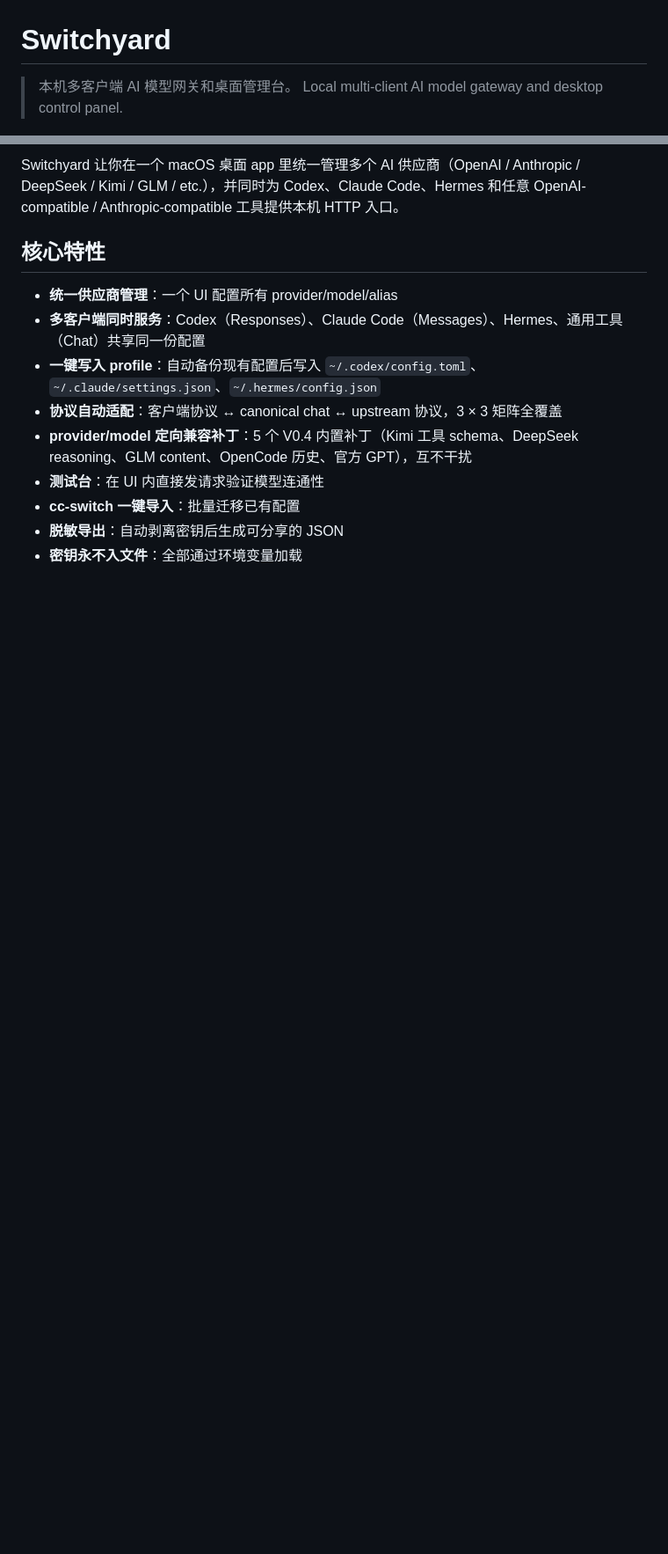
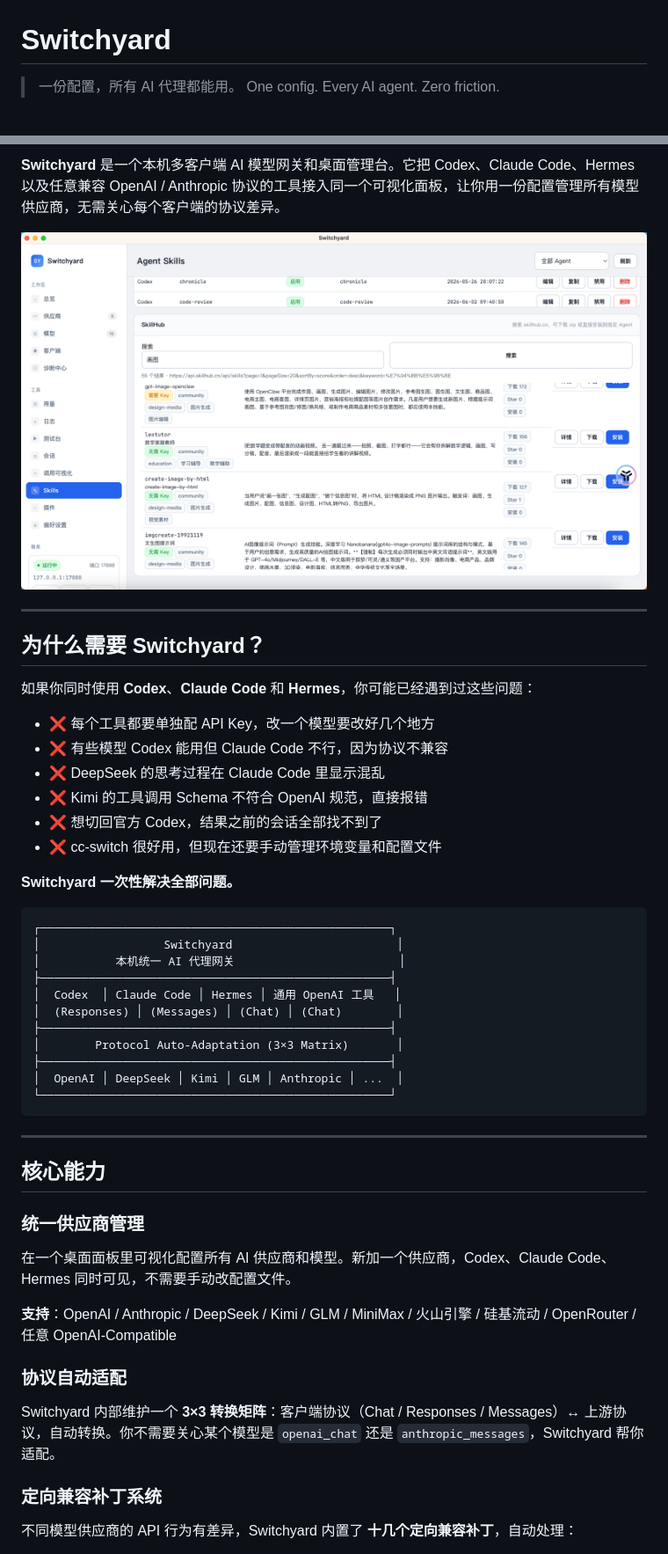
Before and after one commit to zhangyinglong3550/switchyard, a Markdown page: README.md, 2 parts joined by grey strips. Shown: that part at 88% size. GitHub-like rendering; pictures changed too: docs/assets/screenshots/01-overview.png (added); blank space fills up the shorter version.

Commit message:
docs: 重写 README，突出核心能力和使用场景
- 新 README 阐述「为什么需要 Switchyard」：多代理统一、协议适配、兼容补丁
- 核心能力分模块详细说明：供应商管理、协议矩阵、兼容补丁、会话统一
- 添加总览截图，展示桌面管理台界面
- 架构图、项目结构、安全原则、兼容供应商列表

````diff
--- a/README.md
+++ b/README.md
@@ -1,5 +1,5 @@
 # Switchyard
 
-> 本机多客户端 AI 模型网关和桌面管理台。
-> Local multi-client AI model gateway and desktop control panel.
+> 一份配置，所有 AI 代理都能用。
+> One config. Every AI agent. Zero friction.
 
@@ -7,14 +10,49 @@
 
-Switchyard 让你在一个 macOS 桌面 app 里统一管理多个 AI 供应商（OpenAI / Anthropic / DeepSeek / Kimi / GLM / etc.），并同时为 Codex、Claude Code、Hermes 和任意 OpenAI-compatible / Anthropic-compatible 工具提供本机 HTTP 入口。
+**Switchyard** 是一个本机多客户端 AI 模型网关和桌面管理台。它把 Codex、Claude Code、Hermes 以及任意兼容 OpenAI / Anthropic 协议的工具接入同一个可视化面板，让你用一份配置管理所有模型供应商，无需关心每个客户端的协议差异。
 
-## 核心特性
+![Switchyard Overview](docs/assets/screenshots/01-overview.png)
 
-- **统一供应商管理**：一个 UI 配置所有 provider/model/alias
-- **多客户端同时服务**：Codex（Responses）、Claude Code（Messages）、Hermes、通用工具（Chat）共享同一份配置
-- **一键写入 profile**：自动备份现有配置后写入 `~/.codex/config.toml`、`~/.claude/settings.json`、`~/.hermes/config.json`
-- **协议自动适配**：客户端协议 ↔ canonical chat ↔ upstream 协议，3 × 3 矩阵全覆盖
-- **provider/model 定向兼容补丁**：5 个 V0.4 内置补丁（Kimi 工具 schema、DeepSeek reasoning、GLM content、OpenCode 历史、官方 GPT），互不干扰
-- **测试台**：在 UI 内直接发请求验证模型连通性
-- **cc-switch 一键导入**：批量迁移已有配置
-- **脱敏导出**：自动剥离密钥后生成可分享的 JSON
-- **密钥永不入文件**：全部通过环境变量加载
+---
+
+## 为什么需要 Switchyard？
+
+如果你同时使用 **Codex**、**Claude Code** 和 **Hermes**，你可能已经遇到过这些问题：
+
+- ❌ 每个工具都要单独配 API Key，改一个模型要改好几个地方
+- ❌ 有些模型 Codex 能用但 Claude Code 不行，因为协议不兼容
+- ❌ DeepSeek 的思考过程在 Claude Code 里显示混乱
+- ❌ Kimi 的工具调用 Schema 不符合 OpenAI 规范，直接报错
+- ❌ 想切回官方 Codex，结果之前的会话全部找不到了
+- ❌ cc-switch 很好用，但现在还要手动管理环境变量和配置文件
+
+**Switchyard 一次性解决全部问题。**
+
+```
+┌───────────────────────────────────────────────────┐
+│                  Switchyard                        │
+│           本机统一 AI 代理网关                        │
+├───────────────────────────────────────────────────┤
+│  Codex  │ Claude Code │ Hermes │ 通用 OpenAI 工具   │
+│  (Responses) │ (Messages) │ (Chat) │ (Chat)        │
+├───────────────────────────────────────────────────┤
+│        Protocol Auto-Adaptation (3×3 Matrix)       │
+├───────────────────────────────────────────────────┤
+│  OpenAI │ DeepSeek │ Kimi │ GLM │ Anthropic │ ...  │
+└───────────────────────────────────────────────────┘
+```
+
+---
+
+## 核心能力
+
+### 统一供应商管理
+在一个桌面面板里可视化配置所有 AI 供应商和模型。新加一个供应商，Codex、Claude Code、Hermes 同时可见，不需要手动改配置文件。
+
+**支持**：OpenAI / Anthropic / DeepSeek / Kimi / GLM / MiniMax / 火山引擎 / 硅基流动 / OpenRouter / 任意 OpenAI-Compatible
+
+### 协议自动适配
+Switchyard 内部维护一个 **3×3 转换矩阵**：客户端协议（Chat / Responses / Messages）↔ 上游协议，自动转换。你不需要关心某个模型是 `openai_chat` 还是 `anthropic_messages`，Switchyard 帮你适配。
+
+### 定向兼容补丁系统
+不同模型供应商的 API 行为有差异，Switchyard 内置了 **十几个定向兼容补丁**，自动处理：
+
````
Also changed, not shown: other parts of README.md (+147 -69 lines).
